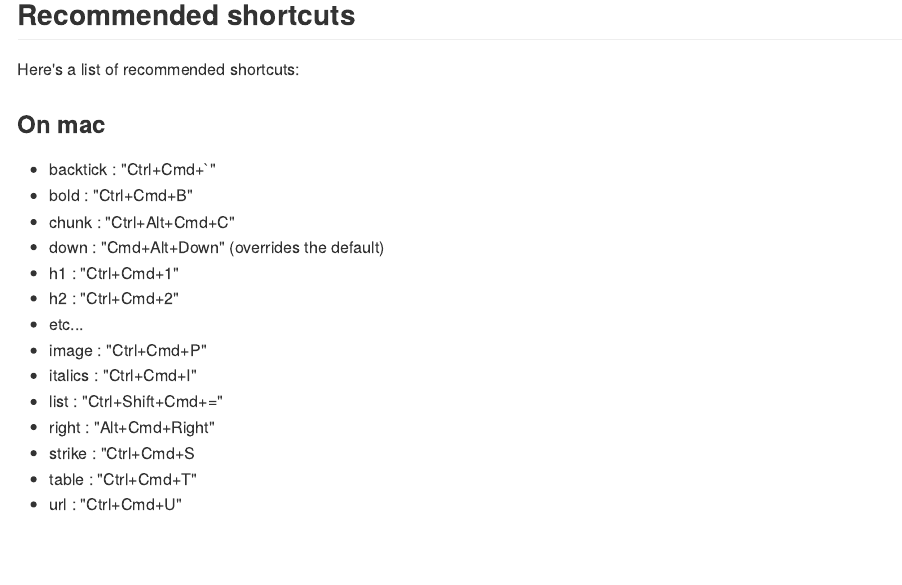
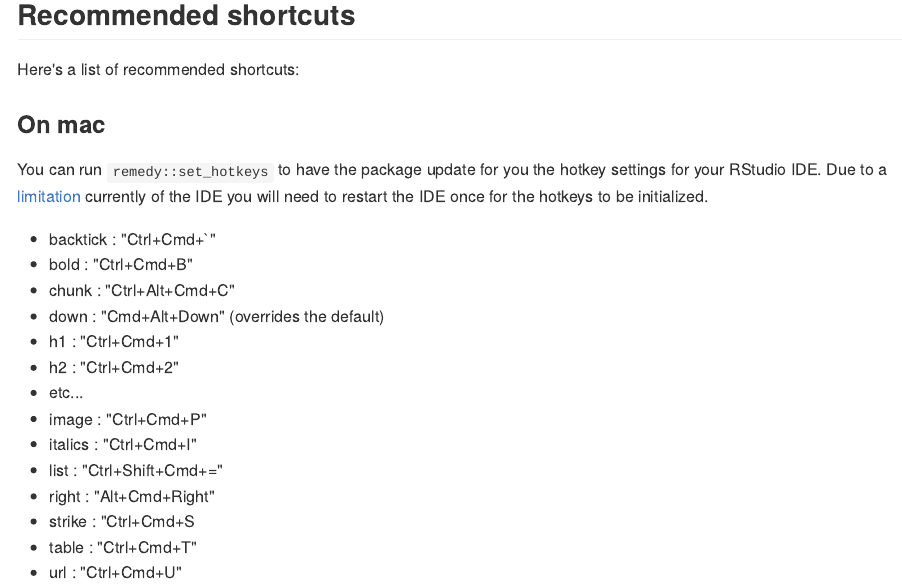
Before and after one commit to ThinkR-open/remedy, an R Markdown document (README.Rmd): the page in a window 1100 px wide, from 4990 px down. The pictures show the output file README.md that the author committed with the source, drawn offline in the style of GitHub.

Commit message:
update readme with instructions for set_hotkeys

```diff
--- a/README.Rmd
+++ b/README.Rmd
@@ -135,6 +135,8 @@ Here's a list of recommended shortcuts:
 
 ### On mac
 
+You can run `remedy::set_hotkeys` to have the package update for you the hotkey settings for your RStudio IDE. Due to a [limitation](https://community.rstudio.com/t/keyboard-shortcut-for-addin-in-dcf-file/2753) currently of the IDE you will need to restart the IDE once for the hotkeys to be initialized.
+
 + backtick : "Ctrl+Cmd+`"
 + bold : "Ctrl+Cmd+B"
 + chunk : "Ctrl+Alt+Cmd+C"
```
Also changed, not shown: README.md.
